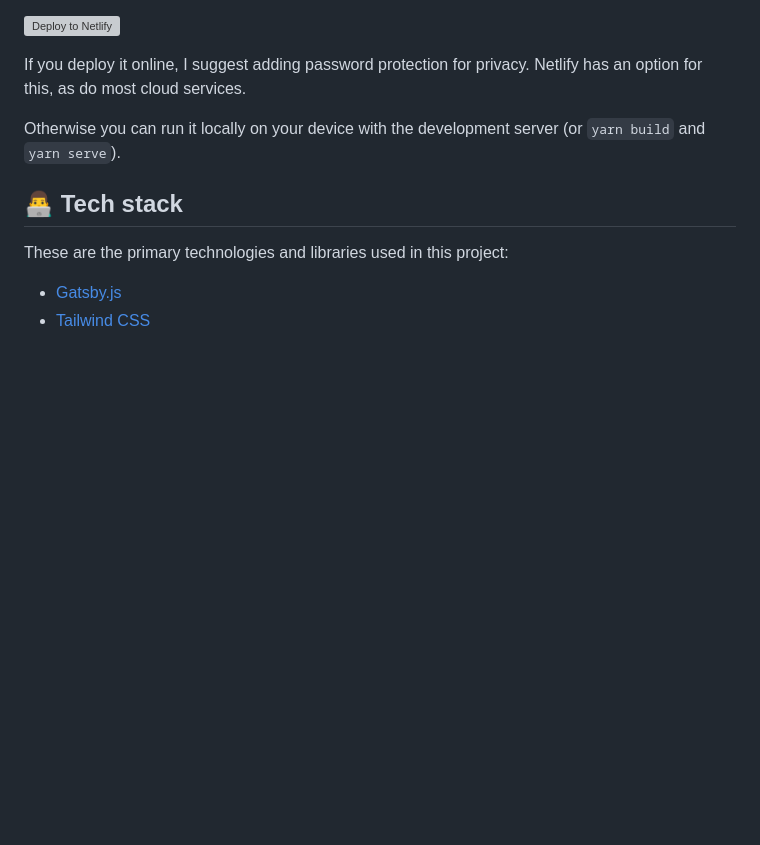
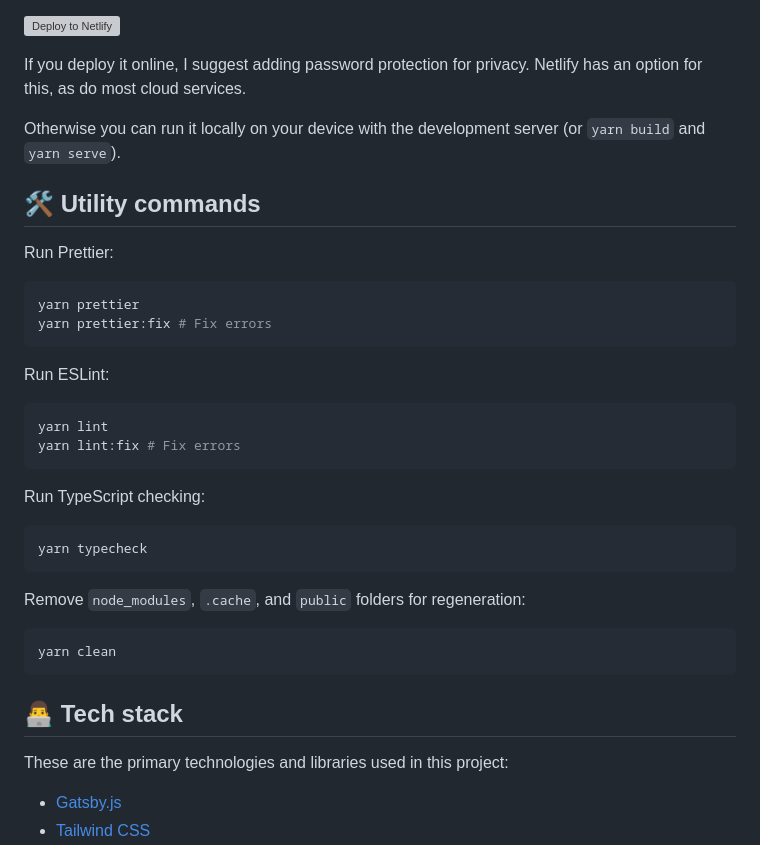
Before and after one commit to demeralde/vision-quest, a Markdown page: README.md, the part around the change. GitHub-like rendering; blank space fills up the shorter version; grey boxes are pictures that could not be loaded.

Commit message:
Add utility scripts to README.md

````diff
--- a/README.md
+++ b/README.md
@@ -92,6 +92,34 @@ If you deploy it online, I suggest adding password protection for privacy. Netli
 
 Otherwise you can run it locally on your device with the development server (or `yarn build` and `yarn serve`).
 
+## 🛠️ Utility commands
+
+Run Prettier:
+
+```shell
+yarn prettier
+yarn prettier:fix # Fix errors
+```
+
+Run ESLint:
+
+```shell
+yarn lint
+yarn lint:fix # Fix errors
+```
+
+Run TypeScript checking:
+
+```shell
+yarn typecheck
+```
+
+Remove `node_modules`, `.cache`, and `public` folders for regeneration:
+
+```shell
+yarn clean
+```
+
 ## 👨‍💻 Tech stack
 
 These are the primary technologies and libraries used in this project:
````
